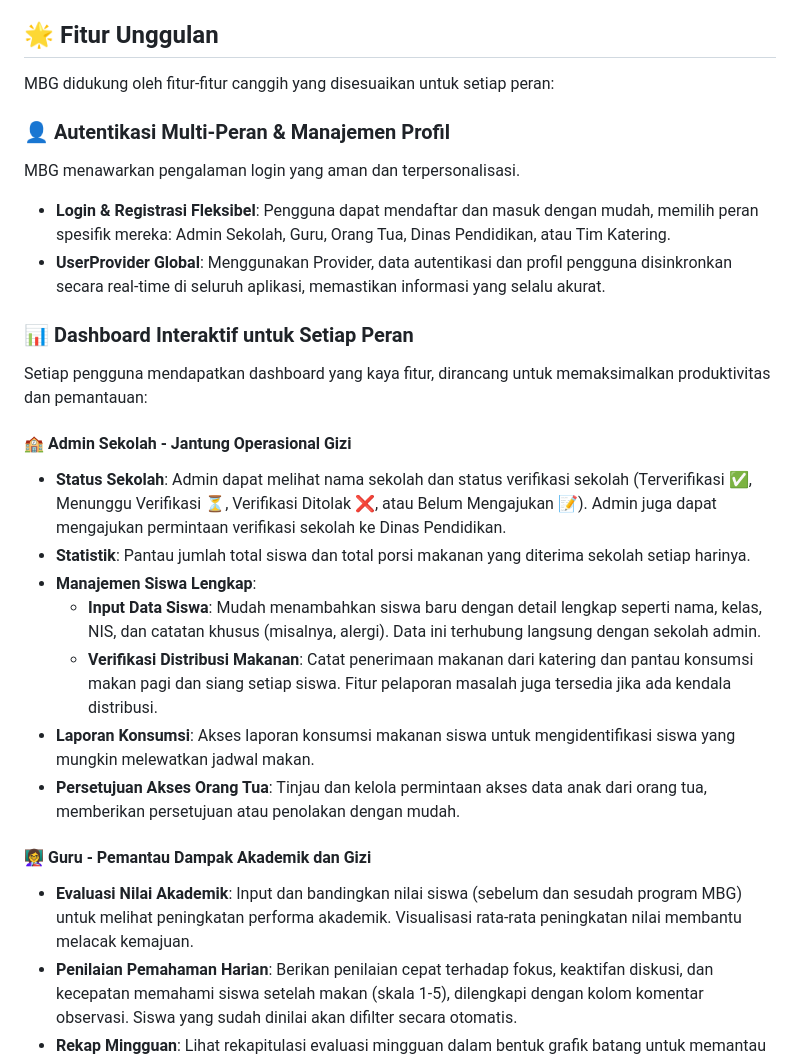
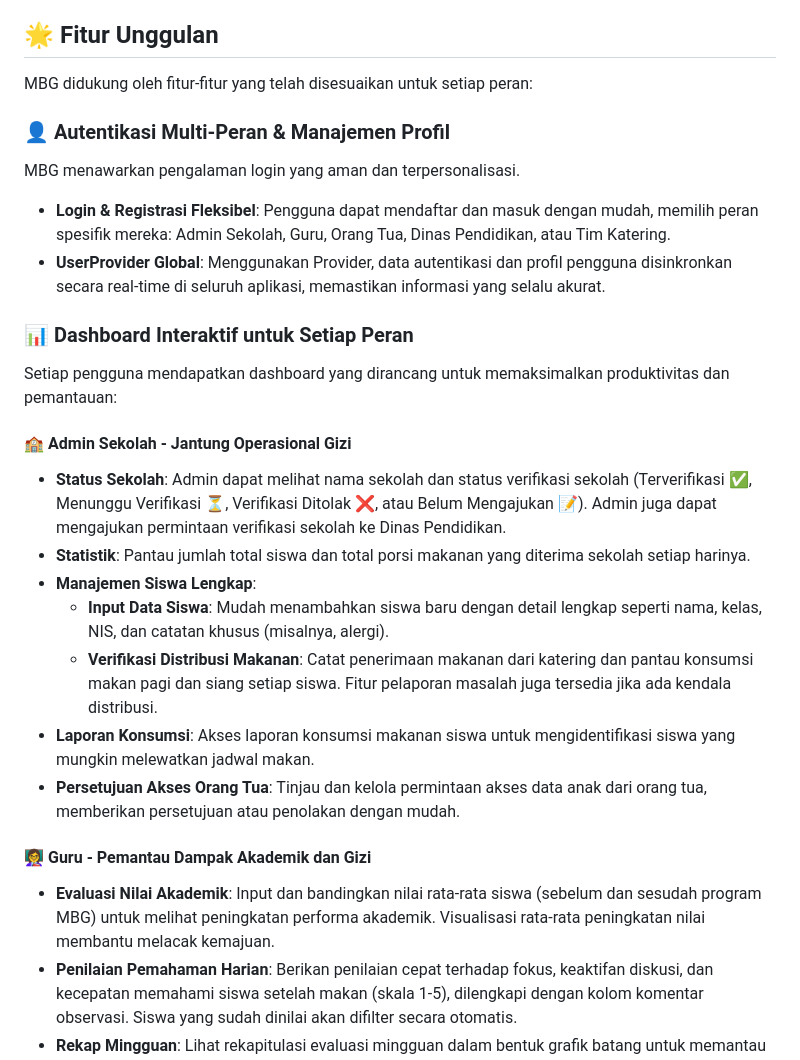
Before and after one commit to ipaddr/MPLJJ25-138-KEL-4, a Markdown page: README.md, the part around the change. Drawn GitHub-style.

```diff
--- a/README.md
+++ b/README.md
@@ -12,7 +12,7 @@ MBG hadir untuk menjawab tantangan dalam program makan bergizi dengan menyediaka
 
 ## 🌟 Fitur Unggulan
 
-MBG didukung oleh fitur-fitur canggih yang disesuaikan untuk setiap peran:
+MBG didukung oleh fitur-fitur yang telah disesuaikan untuk setiap peran:
 
 ### 👤 Autentikasi Multi-Peran & Manajemen Profil
 MBG menawarkan pengalaman login yang aman dan terpersonalisasi.
@@ -21,19 +21,19 @@ MBG menawarkan pengalaman login yang aman dan terpersonalisasi.
 
 ### 📊 Dashboard Interaktif untuk Setiap Peran
 
-Setiap pengguna mendapatkan dashboard yang kaya fitur, dirancang untuk memaksimalkan produktivitas dan pemantauan:
+Setiap pengguna mendapatkan dashboard yang dirancang untuk memaksimalkan produktivitas dan pemantauan:
 
 #### 🏫 Admin Sekolah - Jantung Operasional Gizi
 * **Status Sekolah**: Admin dapat melihat nama sekolah dan status verifikasi sekolah (Terverifikasi ✅, Menunggu Verifikasi ⏳, Verifikasi Ditolak ❌, atau Belum Mengajukan 📝). Admin juga dapat mengajukan permintaan verifikasi sekolah ke Dinas Pendidikan.
 * **Statistik**: Pantau jumlah total siswa dan total porsi makanan yang diterima sekolah setiap harinya.
 * **Manajemen Siswa Lengkap**:
-    * **Input Data Siswa**: Mudah menambahkan siswa baru dengan detail lengkap seperti nama, kelas, NIS, dan catatan khusus (misalnya, alergi). Data ini terhubung langsung dengan sekolah admin.
+    * **Input Data Siswa**: Mudah menambahkan siswa baru dengan detail lengkap seperti nama, kelas, NIS, dan catatan khusus (misalnya, alergi).
     * **Verifikasi Distribusi Makanan**: Catat penerimaan makanan dari katering dan pantau konsumsi makan pagi dan siang setiap siswa. Fitur pelaporan masalah juga tersedia jika ada kendala distribusi.
 * **Laporan Konsumsi**: Akses laporan konsumsi makanan siswa untuk mengidentifikasi siswa yang mungkin melewatkan jadwal makan.
 * **Persetujuan Akses Orang Tua**: Tinjau dan kelola permintaan akses data anak dari orang tua, memberikan persetujuan atau penolakan dengan mudah.
 
 #### 👩‍🏫 Guru - Pemantau Dampak Akademik dan Gizi
-* **Evaluasi Nilai Akademik**: Input dan bandingkan nilai siswa (sebelum dan sesudah program MBG) untuk melihat peningkatan performa akademik. Visualisasi rata-rata peningkatan nilai membantu melacak kemajuan.
+* **Evaluasi Nilai Akademik**: Input dan bandingkan nilai rata-rata siswa (sebelum dan sesudah program MBG) untuk melihat peningkatan performa akademik. Visualisasi rata-rata peningkatan nilai membantu melacak kemajuan.
 * **Penilaian Pemahaman Harian**: Berikan penilaian cepat terhadap fokus, keaktifan diskusi, dan kecepatan memahami siswa setelah makan (skala 1-5), dilengkapi dengan kolom komentar observasi. Siswa yang sudah dinilai akan difilter secara otomatis.
 * **Rekap Mingguan**: Lihat rekapitulasi evaluasi mingguan dalam bentuk grafik batang untuk memantau tren performa kelas.
 
```
